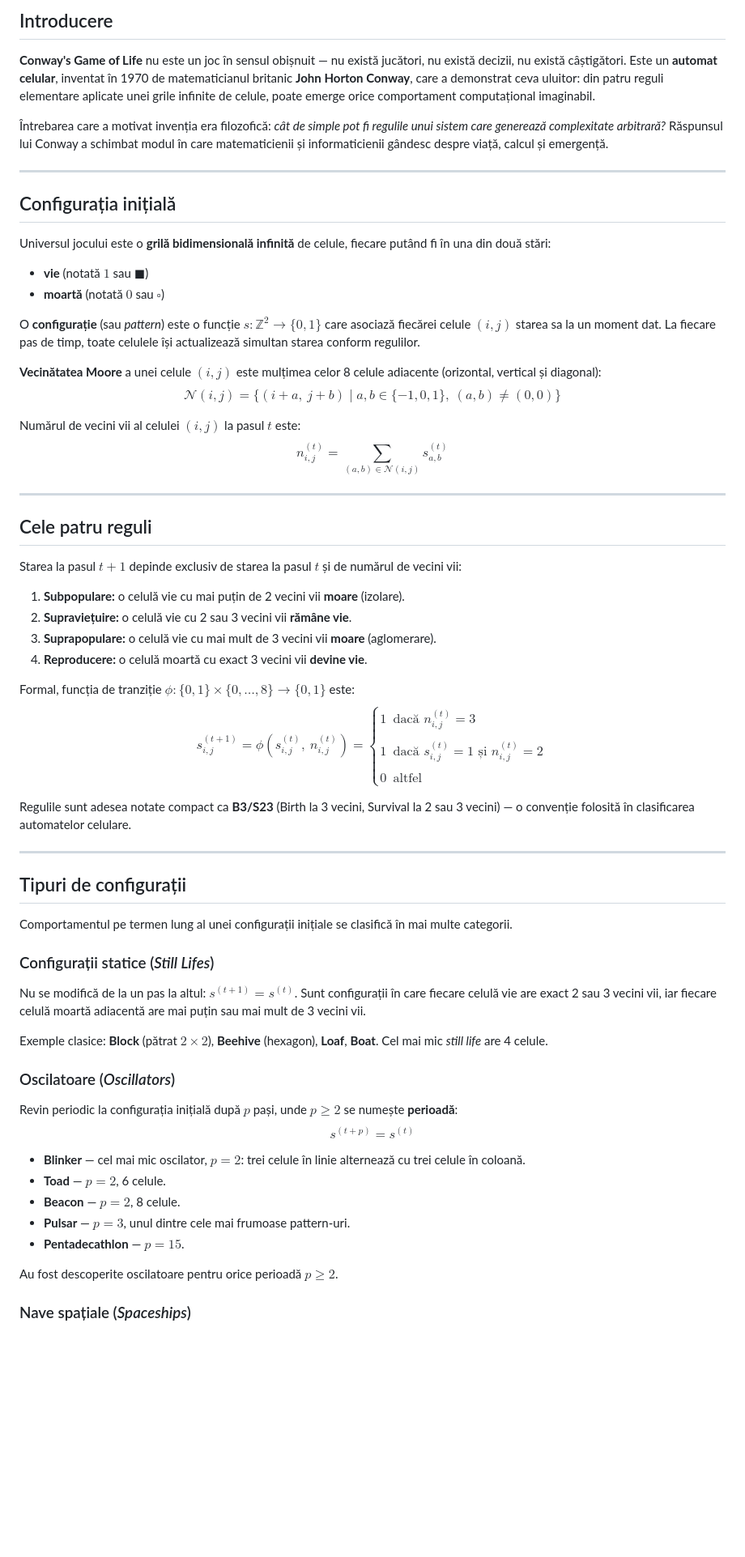
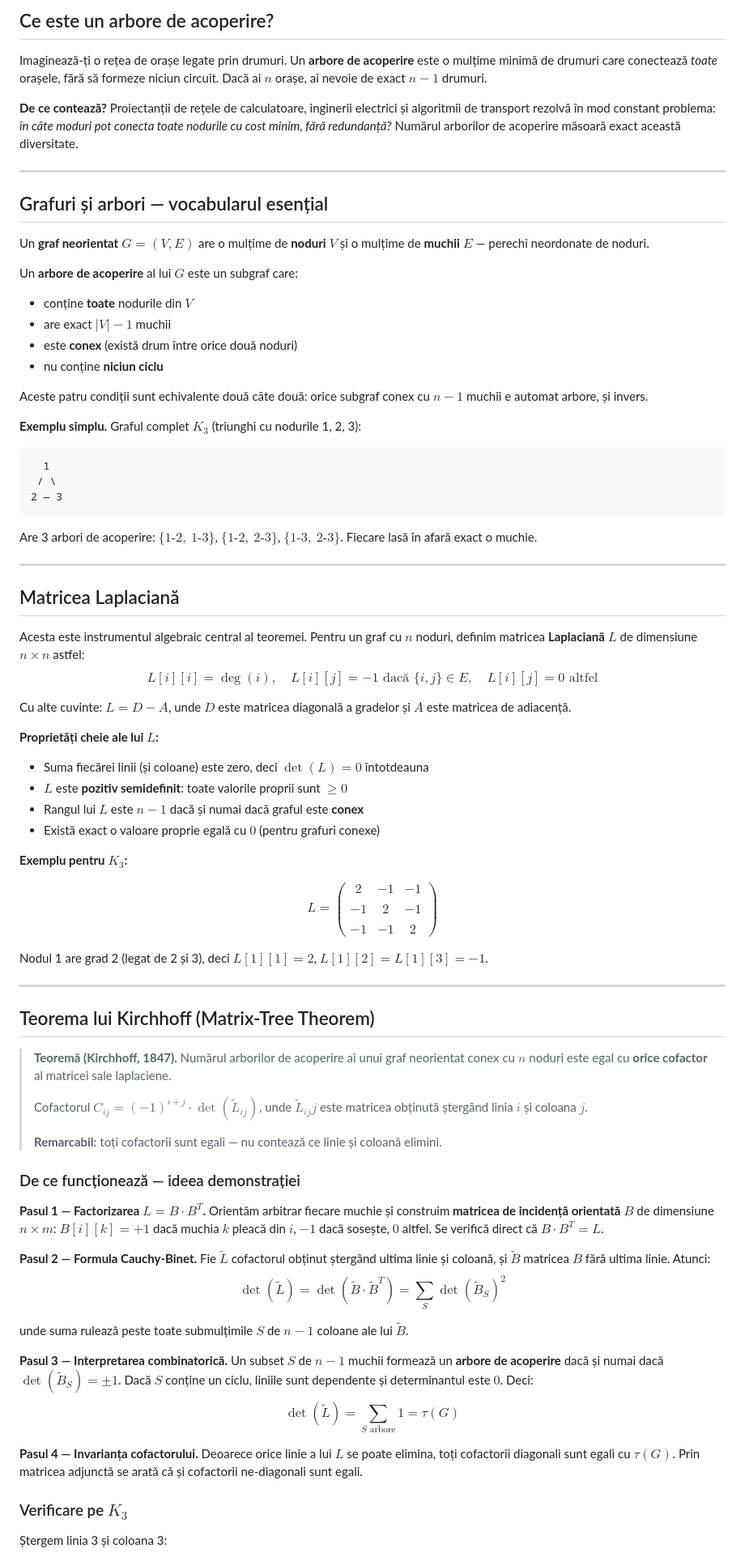
Before and after one commit to CodeBeyondMath/Code-Beyond-Math, a Markdown page: md/tema2.md, the part around one of its changes. Shown at 81% size. Drawn GitHub-style; blank space fills up the shorter version.

````diff
--- a/md/tema2.md
+++ b/md/tema2.md
@@ -1,62 +1,76 @@
-## Introducere
+## Ce este un arbore de acoperire?
 
-**Conway's Game of Life** nu este un joc în sensul obișnuit — nu există jucători, nu există decizii, nu există câștigători. Este un **automat celular**, inventat în 1970 de matematicianul britanic **John Horton Conway**, care a demonstrat ceva uluitor: din patru reguli elementare aplicate unei grile infinite de celule, poate emerge orice comportament computațional imaginabil.
+Imaginează-ți o rețea de orașe legate prin drumuri. Un **arbore de acoperire** este o mulțime minimă de drumuri care conectează *toate* orașele, fără să formeze niciun circuit. Dacă ai $n$ orașe, ai nevoie de exact $n - 1$ drumuri.
 
-Întrebarea care a motivat invenția era filozofică: *cât de simple pot fi regulile unui sistem care generează complexitate arbitrară?* Răspunsul lui Conway a schimbat modul în care matematicienii și informaticienii gândesc despre viață, calcul și emergență.
+**De ce contează?** Proiectanții de rețele de calculatoare, inginerii electrici și algoritmii de transport rezolvă în mod constant problema: *în câte moduri pot conecta toate nodurile cu cost minim, fără redundanță?* Numărul arborilor de acoperire măsoară exact această diversitate.
 
 ---
 
-## Configurația inițială
+## Grafuri și arbori — vocabularul esențial
 
-Universul jocului este o **grilă bidimensională infinită** de celule, fiecare putând fi în una din două stări:
+Un **graf neorientat** $G = (V, E)$ are o mulțime de **noduri** $V$ și o mulțime de **muchii** $E$ — perechi neordonate de noduri.
 
-- **vie** (notată $1$ sau $\blacksquare$)
-- **moartă** (notată $0$ sau $\square$)
+Un **arbore de acoperire** al lui $G$ este un subgraf care:
+- conține **toate** nodurile din $V$
+- are exact $|V| - 1$ muchii
+- este **conex** (există drum între orice două noduri)
+- nu conține **niciun ciclu**
 
-O **configurație** (sau *pattern*) este o funcție $s : \mathbb{Z}^2 \to \{0, 1\}$ care asociază fiecărei celule $(i, j)$ starea sa la un moment dat. La fiecare pas de timp, toate celulele își actualizează simultan starea conform regulilor.
+Aceste patru condiții sunt echivalente două câte două: orice subgraf conex cu $n - 1$ muchii e automat arbore, și invers.
 
-**Vecinătatea Moore** a unei celule $(i, j)$ este mulțimea celor 8 celule adiacente (orizontal, vertical și diagonal): $$\mathcal{N}(i, j) = \{(i+a,\ j+b) \mid a, b \in \{-1, 0, 1\},\ (a, b) \neq (0, 0)\}$$
+**Exemplu simplu.** Graful complet $K_3$ (triunghi cu nodurile 1, 2, 3):
 
-Numărul de vecini vii al celulei $(i, j)$ la pasul $t$ este: $$n_{i,j}^{(t)} = \sum_{(a,b) \in \mathcal{N}(i,j)} s_{a,b}^{(t)}$$
+```
+  1
+ / \
+2 — 3
+```
+
+Are 3 arbori de acoperire: $\{1\text{-}2,\ 1\text{-}3\}$, $\{1\text{-}2,\ 2\text{-}3\}$, $\{1\text{-}3,\ 2\text{-}3\}$. Fiecare lasă în afară exact o muchie.
 
 ---
 
-## Cele patru reguli
+## Matricea Laplaciană
 
-Starea la pasul $t+1$ depinde exclusiv de starea la pasul $t$ și de numărul de vecini vii:
+Acesta este instrumentul algebraic central al teoremei. Pentru un graf cu $n$ noduri, definim matricea **Laplaciană** $L$ de dimensiune $n \times n$ astfel: $$L[i][i] = \deg(i), \quad L[i][j] = -1 \text{ dacă } \{i,j\} \in E, \quad L[i][j] = 0 \text{ altfel}$$
 
-1. **Subpopulare:** o celulă vie cu mai puțin de 2 vecini vii **moare** (izolare).
-2. **Supraviețuire:** o celulă vie cu 2 sau 3 vecini vii **rămâne vie**.
-3. **Suprapopulare:** o celulă vie cu mai mult de 3 vecini vii **moare** (aglomerare).
-4. **Reproducere:** o celulă moartă cu exact 3 vecini vii **devine vie**.
+Cu alte cuvinte: $L = D - A$, unde $D$ este matricea diagonală a gradelor și $A$ este matricea de adiacență.
 
-Formal, funcția de tranziție $\phi : \{0,1\} \times \{0,\ldots,8\} \to \{0,1\}$ este: $$s_{i,j}^{(t+1)} = \phi\!\left(s_{i,j}^{(t)},\ n_{i,j}^{(t)}\right) = \begin{cases} 1 & \text{dacă } n_{i,j}^{(t)} = 3 \\\\ 1 & \text{dacă } s_{i,j}^{(t)} = 1 \text{ și } n_{i,j}^{(t)} = 2 \\\\ 0 & \text{altfel} \end{cases}$$
+**Proprietăți cheie ale lui $L$:**
+- Suma fiecărei linii (și coloane) este zero, deci $\det(L) = 0$ întotdeauna
+- $L$ este **pozitiv semidefinit**: toate valorile proprii sunt $\geq 0$
+- Rangul lui $L$ este $n - 1$ dacă și numai dacă graful este **conex**
+- Există exact o valoare proprie egală cu $0$ (pentru grafuri conexe)
 
-Regulile sunt adesea notate compact ca **B3/S23** (Birth la 3 vecini, Survival la 2 sau 3 vecini) — o convenție folosită în clasificarea automatelor celulare.
+**Exemplu pentru $K_3$:**
+
+$$L = \begin{pmatrix} 2 & -1 & -1 \\\\ -1 & 2 & -1 \\\\ -1 & -1 & 2 \end{pmatrix}$$
+
+Nodul 1 are grad 2 (legat de 2 și 3), deci $L[1][1] = 2$, $L[1][2] = L[1][3] = -1$.
 
 ---
 
-## Tipuri de configurații
+## Teorema lui Kirchhoff (Matrix-Tree Theorem)
 
-Comportamentul pe termen lung al unei configurații inițiale se clasifică în mai multe categorii.
+> **Teoremă (Kirchhoff, 1847).** Numărul arborilor de acoperire ai unui graf neorientat conex cu $n$ noduri este egal cu **orice cofactor** al matricei sale laplaciene.
+>
+> Cofactorul $C_{ij} = (-1)^{i+j} \cdot \det(\tilde{L}_{ij})$, unde $\tilde{L}_{ij}j$ este matricea obținută ștergând linia $i$ și coloana $j$.
+>
+> **Remarcabil:** toți cofactorii sunt egali — nu contează ce linie și coloană elimini.
 
-### Configurații statice (*Still Lifes*)
+### De ce funcționează — ideea demonstrației
 
-Nu se modifică de la un pas la altul: $s^{(t+1)} = s^{(t)}$. Sunt configurații în care fiecare celulă vie are exact 2 sau 3 vecini vii, iar fiecare celulă moartă adiacentă are mai puțin sau mai mult de 3 vecini vii.
+**Pasul 1 — Factorizarea $L = B \cdot B^T$.** Orientăm arbitrar fiecare muchie și construim **matricea de incidență orientată** $B$ de dimensiune $n \times m$: $B[i][k] = +1$ dacă muchia $k$ pleacă din $i$, $-1$ dacă sosește, $0$ altfel. Se verifică direct că $B \cdot B^T = L$.
 
-Exemple clasice: **Block** (pătrat $2 \times 2$), **Beehive** (hexagon), **Loaf**, **Boat**. Cel mai mic *still life* are 4 celule.
+**Pasul 2 — Formula Cauchy-Binet.** Fie $\tilde{L}$ cofactorul obținut ștergând ultima linie și coloană, și $\tilde{B}$ matricea $B$ fără ultima linie. Atunci: $$\det(\tilde{L}) = \det(\tilde{B} \cdot \tilde{B}^T) = \sum_{S} \det(\tilde{B}_S)^2$$
 
-### Oscilatoare (*Oscillators*)
+unde suma rulează peste toate submulțimile $S$ de $n - 1$ coloane ale lui $\tilde{B}$.
 
-Revin periodic la configurația inițială după $p$ pași, unde $p \geq 2$ se numește **perioadă**: $$s^{(t+p)} = s^{(t)}$$
+**Pasul 3 — Interpretarea combinatorică.** Un subset $S$ de $n - 1$ muchii formează un **arbore de acoperire** dacă și numai dacă $\det(\tilde{B}_S) = \pm 1$. Dacă $S$ conține un ciclu, liniile sunt dependente și determinantul este $0$. Deci: $$\det(\tilde{L}) = \sum_{S \text{ arbore}} 1 = \tau(G)$$
 
-- **Blinker** — cel mai mic oscilator, $p = 2$: trei celule în linie alternează cu trei celule în coloană.
-- **Toad** — $p = 2$, 6 celule.
-- **Beacon** — $p = 2$, 8 celule.
-- **Pulsar** — $p = 3$, unul dintre cele mai frumoase pattern-uri.
-- **Pentadecathlon** — $p = 15$.
+**Pasul 4 — Invarianța cofactorului.** Deoarece orice linie a lui $L$ se poate elimina, toți cofactorii diagonali sunt egali cu $\tau(G)$. Prin matricea adjunctă se arată că și cofactorii ne-diagonali sunt egali.
 
-Au fost descoperite oscilatoare pentru orice perioadă $p \geq 2$.
+### Verificare pe $K_3$
 
-### Nave spațiale (*Spaceships*)
+Ștergem linia 3 și coloana 3:
 
````
Also changed, not shown: other parts of md/tema2.md (+17 -104 lines).
